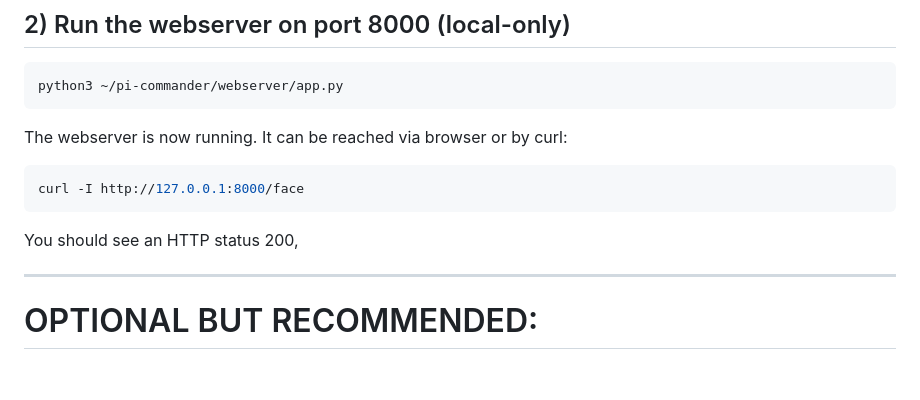
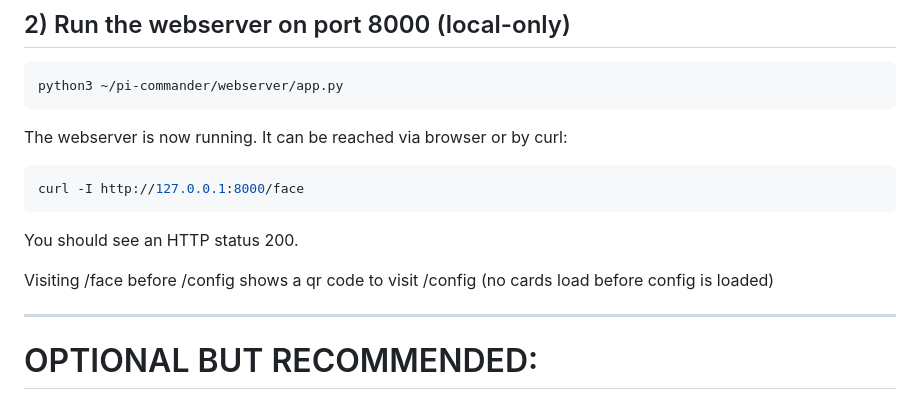
Before and after one commit to estenaks/pi-commander, a Markdown page: README.md, the part around the change. Drawn GitHub-style; blank space fills up the shorter version.

Commit message:
info about qr code

````diff
--- a/README.md
+++ b/README.md
@@ -49,7 +49,9 @@ The webserver is now running. It can be reached via browser or by curl:
 curl -I http://127.0.0.1:8000/face
 ```
 
-You should see an HTTP status 200,
+You should see an HTTP status 200.
+
+Visiting /face before /config shows a qr code to visit /config (no cards load before config is loaded)
 
 ---
 
````
